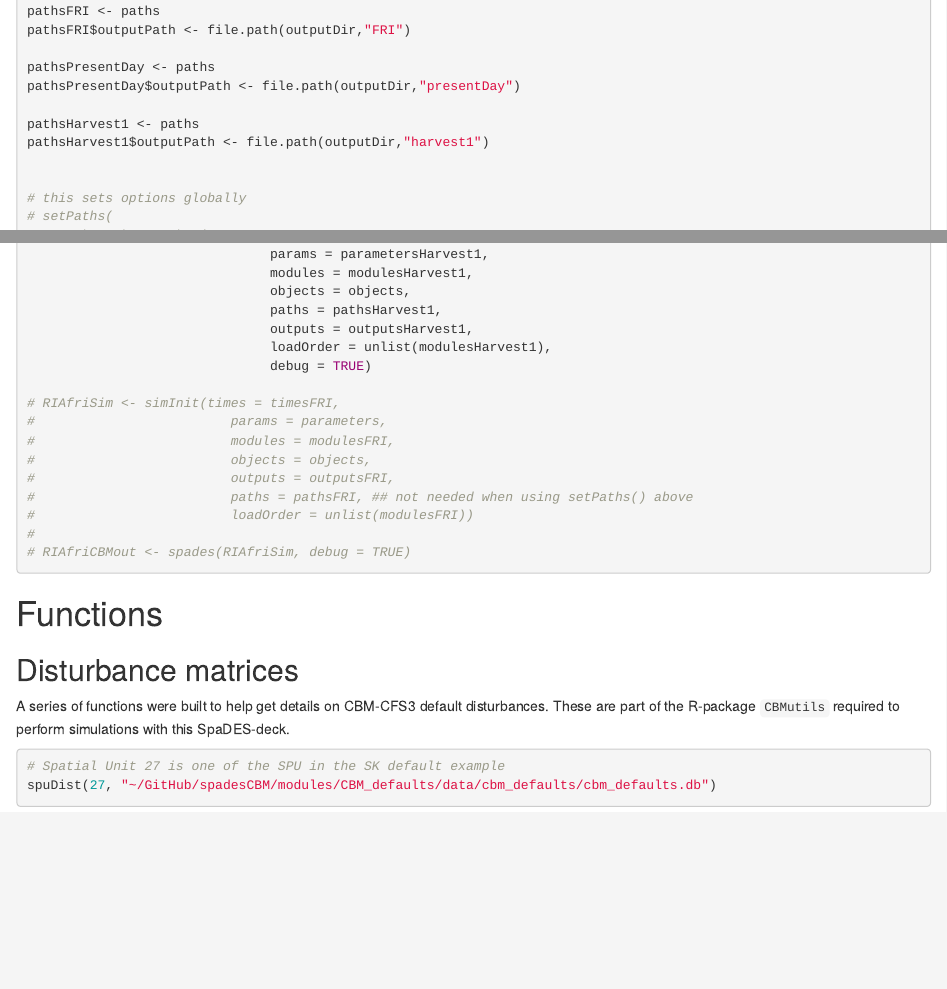
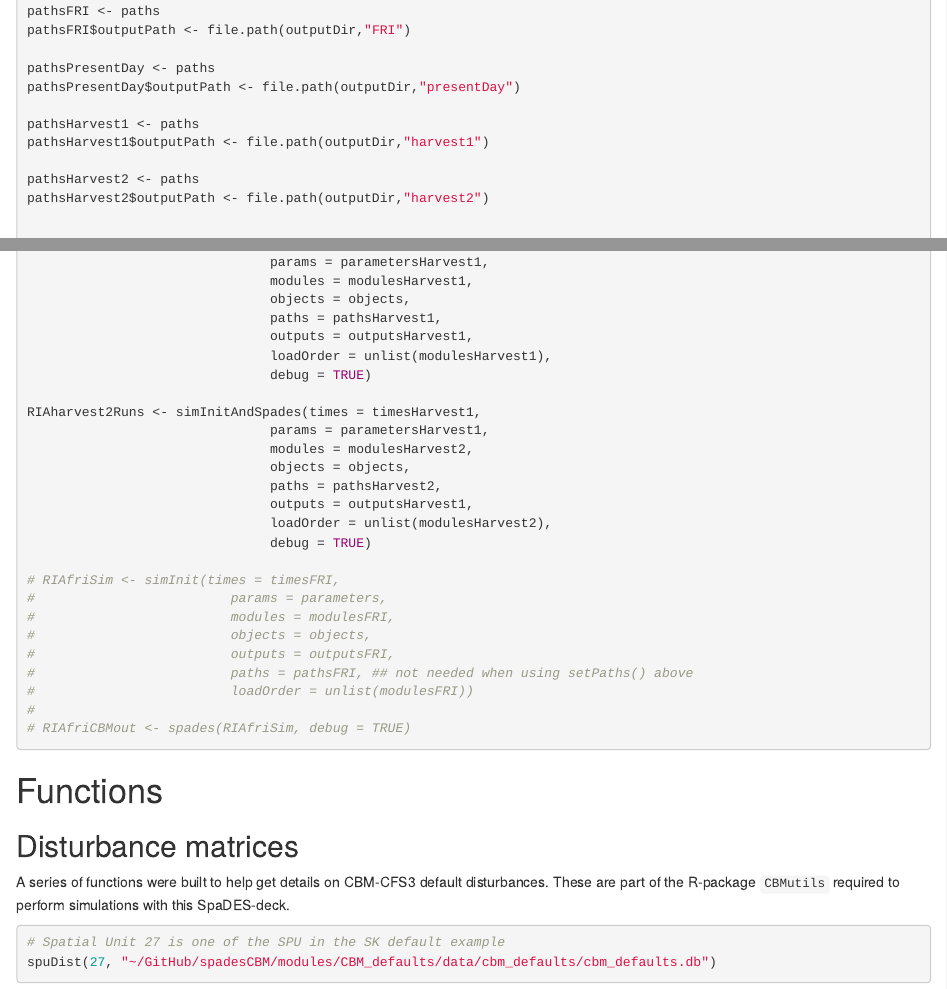
Before and after one commit to cboisvenue/spadesCBM_RIA, an R Markdown document (spadesCBMglobal.Rmd): the page in a window 1100 px wide, from 5120 px down before the commit and from 5160 px down after it, so that both start at the same text, and a second part further down, joined at a grey line. Rendered offline with R 4.5, knitr and Pandoc, with nearby package versions.

Commit message:
harvest simulations running
Disturbance layers will be update by Greg Paradis, then all will be rerun to get the carbon levels for the Carrying capacity paper.

```diff
--- a/spadesCBMglobal.Rmd
+++ b/spadesCBMglobal.Rmd
@@ -277,6 +279,9 @@ pathsPresentDay$outputPath <- file.path(outputDir,"presentDay")
 
 pathsHarvest1 <- paths
 pathsHarvest1$outputPath <- file.path(outputDir,"harvest1")
+
+pathsHarvest2 <- paths
+pathsHarvest2$outputPath <- file.path(outputDir,"harvest2")
 
 
 # this sets options globally
@@ -334,6 +339,15 @@ RIAharvest1Runs <- simInitAndSpades(times = timesHarvest1,
                                paths = pathsHarvest1,
                                outputs = outputsHarvest1,
                                loadOrder = unlist(modulesHarvest1),
+                               debug = TRUE)
+
+RIAharvest2Runs <- simInitAndSpades(times = timesHarvest1,
+                               params = parametersHarvest1,
+                               modules = modulesHarvest2,
+                               objects = objects,
+                               paths = pathsHarvest2,
+                               outputs = outputsHarvest1,
+                               loadOrder = unlist(modulesHarvest2),
                                debug = TRUE)
 
 # RIAfriSim <- simInit(times = timesFRI,
```
Also changed, not shown: spadesCBMglobal.Rmd (2 more changed lines), 1 other file.
